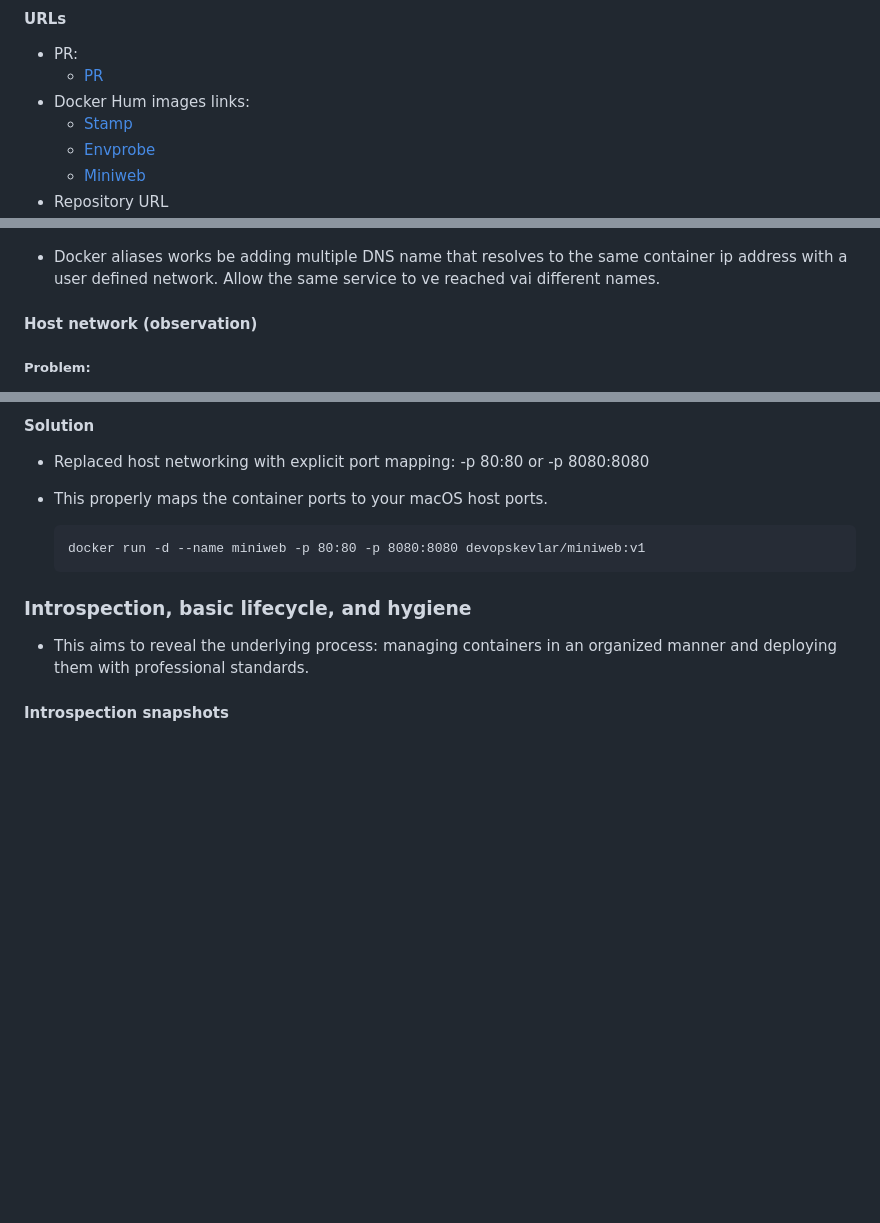
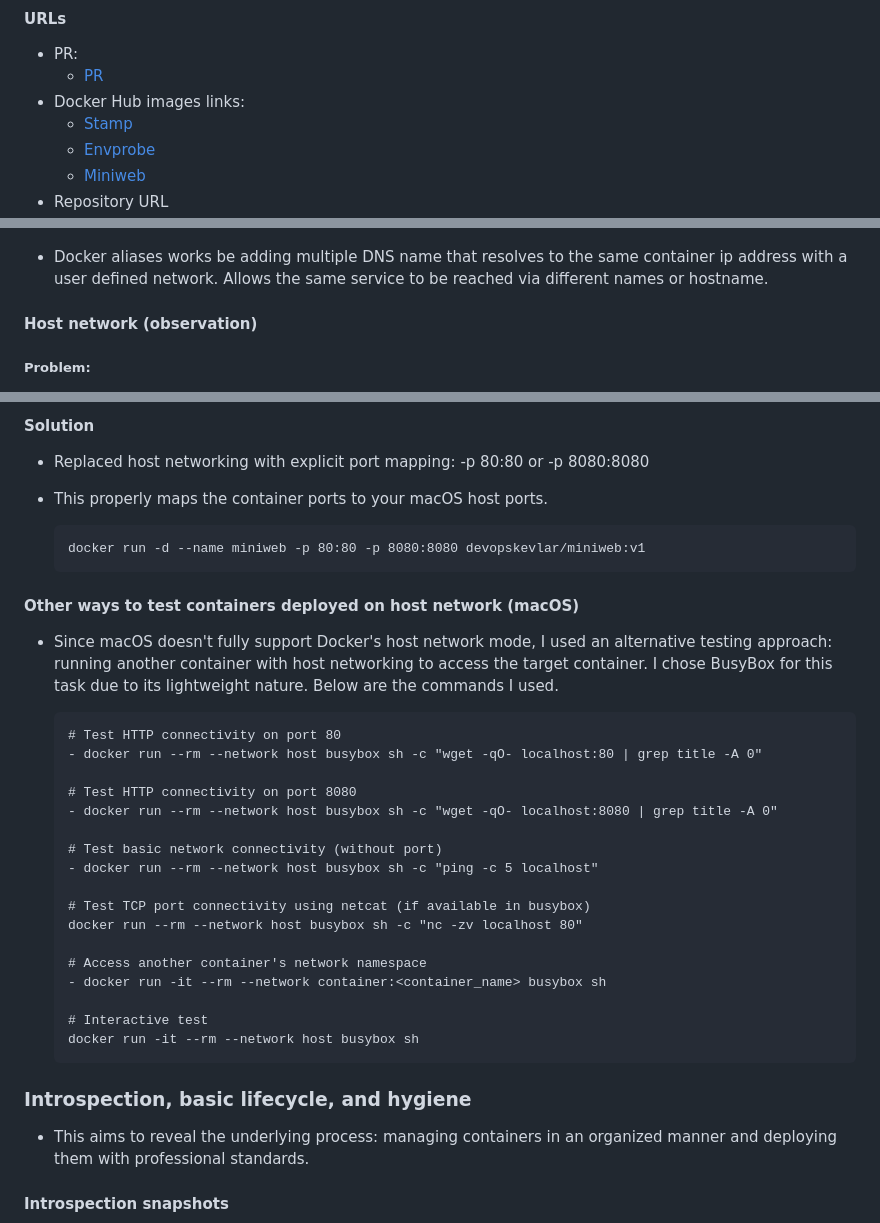
Before and after one commit to kevlar2/docker-fundamentals, a Markdown page: README.md, 3 parts joined by grey strips. GitHub-like rendering; blank space fills up the shorter version.

Commit message:
Corrected typos in README.md, added section on testing containers on macOS using BusyBox.

```diff
--- a/README.md
+++ b/README.md
@@ -2,7 +2,7 @@
 #### URLs
   - PR:
     - [PR](https://github.com/kevlar2/docker-fundamentals/pull/1)
-  - Docker Hum images links:
+  - Docker Hub images links:
     - [Stamp](https://hub.docker.com/r/devopskevlar/stamp)
     - [Envprobe](https://hub.docker.com/r/devopskevlar/envprobe)
     - [Miniweb](https://hub.docker.com/r/devopskevlar/miniweb)
@@ -107,7 +107,7 @@ In this project, I created three distinct images using a streamlined Dockerfile
 
 ![dns-names-miniweb](./images/network/dns-names-miniweb.png)
 
-  - Docker aliases works be adding multiple DNS name that resolves to the same container ip address with a user defined network. Allow the same service to ve reached vai different names.
+  - Docker aliases works be adding multiple DNS name that resolves to the same container ip address with a user defined network. Allows the same service to be reached via different names or hostname.
 
 #### Host network (observation)
 
@@ -120,6 +120,27 @@ In this project, I created three distinct images using a streamlined Dockerfile
   - This properly maps the container ports to your macOS host ports.
 
         docker run -d --name miniweb -p 80:80 -p 8080:8080 devopskevlar/miniweb:v1
+
+  #### Other ways to test containers deployed on host network (macOS)
+  - Since macOS doesn't fully support Docker's host network mode, I used an alternative testing approach: running another container with host networking to access the target container. I chose BusyBox for this task due to its lightweight nature. Below are the commands I used.
+
+        # Test HTTP connectivity on port 80
+        - docker run --rm --network host busybox sh -c "wget -qO- localhost:80 | grep title -A 0"
+
+        # Test HTTP connectivity on port 8080
+        - docker run --rm --network host busybox sh -c "wget -qO- localhost:8080 | grep title -A 0"
+
+        # Test basic network connectivity (without port)
+        - docker run --rm --network host busybox sh -c "ping -c 5 localhost"
+
+        # Test TCP port connectivity using netcat (if available in busybox)
+        docker run --rm --network host busybox sh -c "nc -zv localhost 80"
+
+        # Access another container's network namespace
+        - docker run -it --rm --network container:<container_name> busybox sh
+
+        # Interactive test
+        docker run -it --rm --network host busybox sh
 
 ### Introspection, basic lifecycle, and hygiene
 
```
Also changed, not shown: other parts of README.md (+1 -1 lines).
